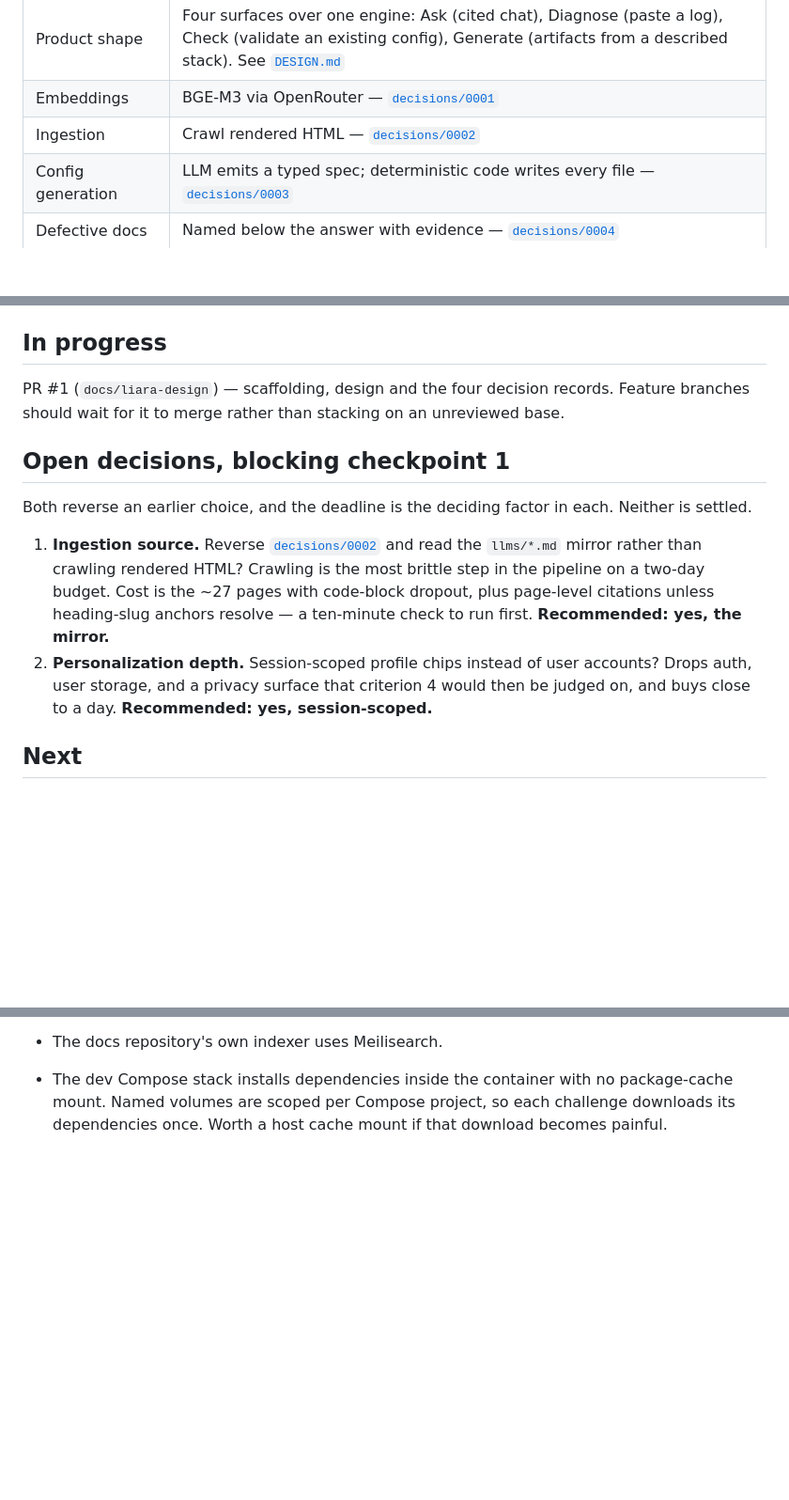
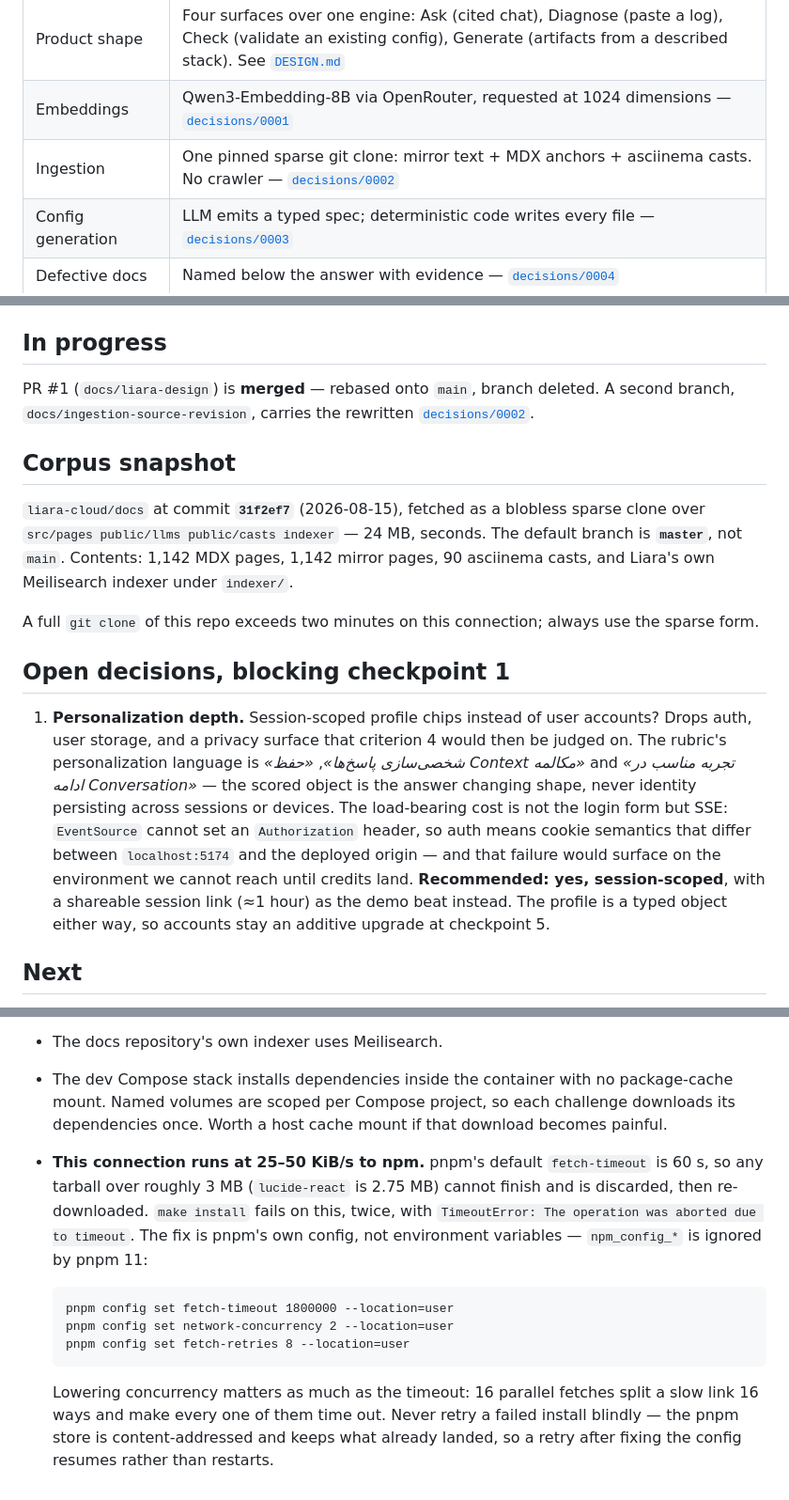
Before and after one commit to MaxTac20/StarHackathon, a Markdown page: Liara/docs/STATE.md, 3 parts joined by grey strips. Shown at 94% size. Drawn GitHub-style; blank space fills up the shorter version.

Commit message:
docs(liara): re-decide the ingestion source against measurement
The previous record chose to crawl rendered HTML on the belief that only
the crawl carried complete code. Measuring all 1,142 pages showed that
premise is false: docs.liara.ir is a statically exported Next.js site and
a curl of any page returns zero <pre> elements, because <Highlight>
hydrates client-side.

Two other premises were also wrong. The llms/*.md mirror does not drop
code blocks -- it preserves 3,724 of 3,729. And its tab-label headings are
only ambiguous if the heading ancestry is discarded.

The real gap is 124 asciinema casts across 80 pages, which the mirror
omits entirely and which hold CLI commands available nowhere else,
together with their observable effect.

So: ingest from one pinned sparse clone, joining mirror text, MDX anchors
(93.8% join by title) and cast-extracted commands. No crawler, no browser.

Also corrects a stale Settled row that still named BGE-M3, and records the
npm bandwidth failure and its fix.

Co-Authored-By: Claude Opus 5 (1M context) <noreply@anthropic.com>

```diff
--- a/Liara/docs/STATE.md
+++ b/Liara/docs/STATE.md
@@ -51,8 +51,8 @@ record why.
 | Git workflow | Branch → PR → merge. No direct pushes to `main` |
 | Remote | `origin` = MaxTac20/StarHackathon; `upstream` = pooya79/StarHackathon |
 | Product shape | Four surfaces over one engine: Ask (cited chat), Diagnose (paste a log), Check (validate an existing config), Generate (artifacts from a described stack). See [`DESIGN.md`](DESIGN.md) |
-| Embeddings | BGE-M3 via OpenRouter — [`decisions/0001`](decisions/0001-embedding-model.md) |
-| Ingestion | Crawl rendered HTML — [`decisions/0002`](decisions/0002-ingestion-source.md) |
+| Embeddings | Qwen3-Embedding-8B via OpenRouter, requested at 1024 dimensions — [`decisions/0001`](decisions/0001-embedding-model.md) |
+| Ingestion | One pinned sparse git clone: mirror text + MDX anchors + asciinema casts. No crawler — [`decisions/0002`](decisions/0002-ingestion-source.md) |
 | Config generation | LLM emits a typed spec; deterministic code writes every file — [`decisions/0003`](decisions/0003-llm-never-writes-config.md) |
 | Defective docs | Named below the answer with evidence — [`decisions/0004`](decisions/0004-defective-page-disclosure.md) |
 | Not building | Anything needing population-scale traffic, a mock Liara dashboard, voice, gamification. Full list in `DESIGN.md` §14 |
@@ -72,22 +72,33 @@ record why.
 
 ## In progress
 
-PR #1 (`docs/liara-design`) — scaffolding, design and the four decision records. Feature
-branches should wait for it to merge rather than stacking on an unreviewed base.
+PR #1 (`docs/liara-design`) is **merged** — rebased onto `main`, branch deleted. A second
+branch, `docs/ingestion-source-revision`, carries the rewritten
+[`decisions/0002`](decisions/0002-ingestion-source.md).
+
+## Corpus snapshot
+
+`liara-cloud/docs` at commit **`31f2ef7`** (2026-08-15), fetched as a blobless sparse
+clone over `src/pages public/llms public/casts indexer` — 24 MB, seconds. The default
+branch is **`master`**, not `main`. Contents: 1,142 MDX pages, 1,142 mirror pages, 90
+asciinema casts, and Liara's own Meilisearch indexer under `indexer/`.
+
+A full `git clone` of this repo exceeds two minutes on this connection; always use the
+sparse form.
 
 ## Open decisions, blocking checkpoint 1
 
-Both reverse an earlier choice, and the deadline is the deciding factor in each. Neither
-is settled.
-
-1. **Ingestion source.** Reverse [`decisions/0002`](decisions/0002-ingestion-source.md)
-   and read the `llms/*.md` mirror rather than crawling rendered HTML? Crawling is the
-   most brittle step in the pipeline on a two-day budget. Cost is the ~27 pages with
-   code-block dropout, plus page-level citations unless heading-slug anchors resolve —
-   a ten-minute check to run first. **Recommended: yes, the mirror.**
-2. **Personalization depth.** Session-scoped profile chips instead of user accounts? Drops
-   auth, user storage, and a privacy surface that criterion 4 would then be judged on,
-   and buys close to a day. **Recommended: yes, session-scoped.**
+1. **Personalization depth.** Session-scoped profile chips instead of user accounts?
+   Drops auth, user storage, and a privacy surface that criterion 4 would then be judged
+   on. The rubric's personalization language is *«شخصی‌سازی پاسخ‌ها»*, *«حفظ Context
+   مکالمه»* and *«تجربه مناسب در ادامه Conversation»* — the scored object is the answer
+   changing shape, never identity persisting across sessions or devices. The load-bearing
+   cost is not the login form but SSE: `EventSource` cannot set an `Authorization`
+   header, so auth means cookie semantics that differ between `localhost:5174` and the
+   deployed origin — and that failure would surface on the environment we cannot reach
+   until credits land. **Recommended: yes, session-scoped**, with a shareable session
+   link (≈1 hour) as the demo beat instead. The profile is a typed object either way, so
+   accounts stay an additive upgrade at checkpoint 5.
 
 ## Next
 
@@ -160,3 +171,17 @@ Nothing.
 - The dev Compose stack installs dependencies inside the container with no package-cache
   mount. Named volumes are scoped per Compose project, so each challenge downloads its
   dependencies once. Worth a host cache mount if that download becomes painful.
+- **This connection runs at 25–50 KiB/s to npm.** pnpm's default `fetch-timeout` is 60 s,
+  so any tarball over roughly 3 MB (`lucide-react` is 2.75 MB) cannot finish and is
+  discarded, then re-downloaded. `make install` fails on this, twice, with
+  `TimeoutError: The operation was aborted due to timeout`. The fix is pnpm's own config,
+  not environment variables — `npm_config_*` is ignored by pnpm 11:
+
+      pnpm config set fetch-timeout 1800000 --location=user
+      pnpm config set network-concurrency 2 --location=user
+      pnpm config set fetch-retries 8 --location=user
+
+  Lowering concurrency matters as much as the timeout: 16 parallel fetches split a slow
+  link 16 ways and make every one of them time out. Never retry a failed install blindly —
+  the pnpm store is content-addressed and keeps what already landed, so a retry after
+  fixing the config resumes rather than restarts.
```
Also changed, not shown: 1 other file.
